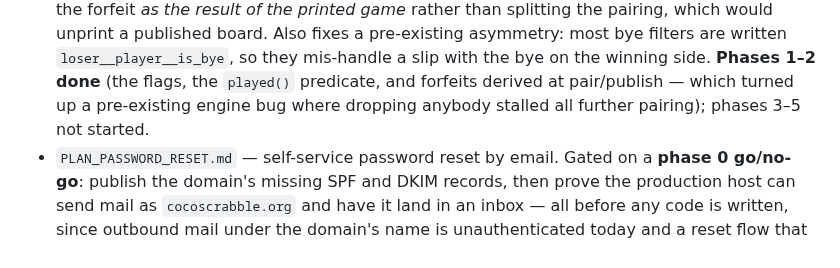
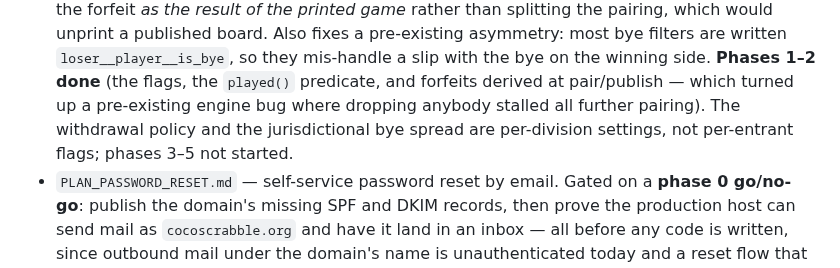
Before and after one commit to cocoscrabble/baxter, a Markdown page: plans/README.md, the part around the change. GitHub-like rendering.

Commit message:
Bring the plan header and spread references up to date
Co-Authored-By: Claude Opus 5 <noreply@anthropic.com>
Claude-Session: https://claude.ai/code/session_01QYcpsF9AFaBGfo6saHeZY2

```diff
--- a/plans/README.md
+++ b/plans/README.md
@@ -89,8 +89,9 @@ Current plans:
   most bye filters are written `loser__player__is_bye`, so they mis-handle a slip
   with the bye on the winning side. **Phases 1–2 done** (the flags, the
   `played()` predicate, and forfeits derived at pair/publish — which turned up a
-  pre-existing engine bug where dropping anybody stalled all further pairing);
-  phases 3–5 not started.
+  pre-existing engine bug where dropping anybody stalled all further pairing).
+  The withdrawal policy and the jurisdictional bye spread are per-division
+  settings, not per-entrant flags; phases 3–5 not started.
 - `PLAN_PASSWORD_RESET.md` — self-service password reset by email. Gated on a
   **phase 0 go/no-go**: publish the domain's missing SPF and DKIM records,
   then prove the production host can send mail as `cocoscrabble.org` and have
```
Also changed, not shown: plans/PLAN_FORFEITS.md (+6 -4 lines).
